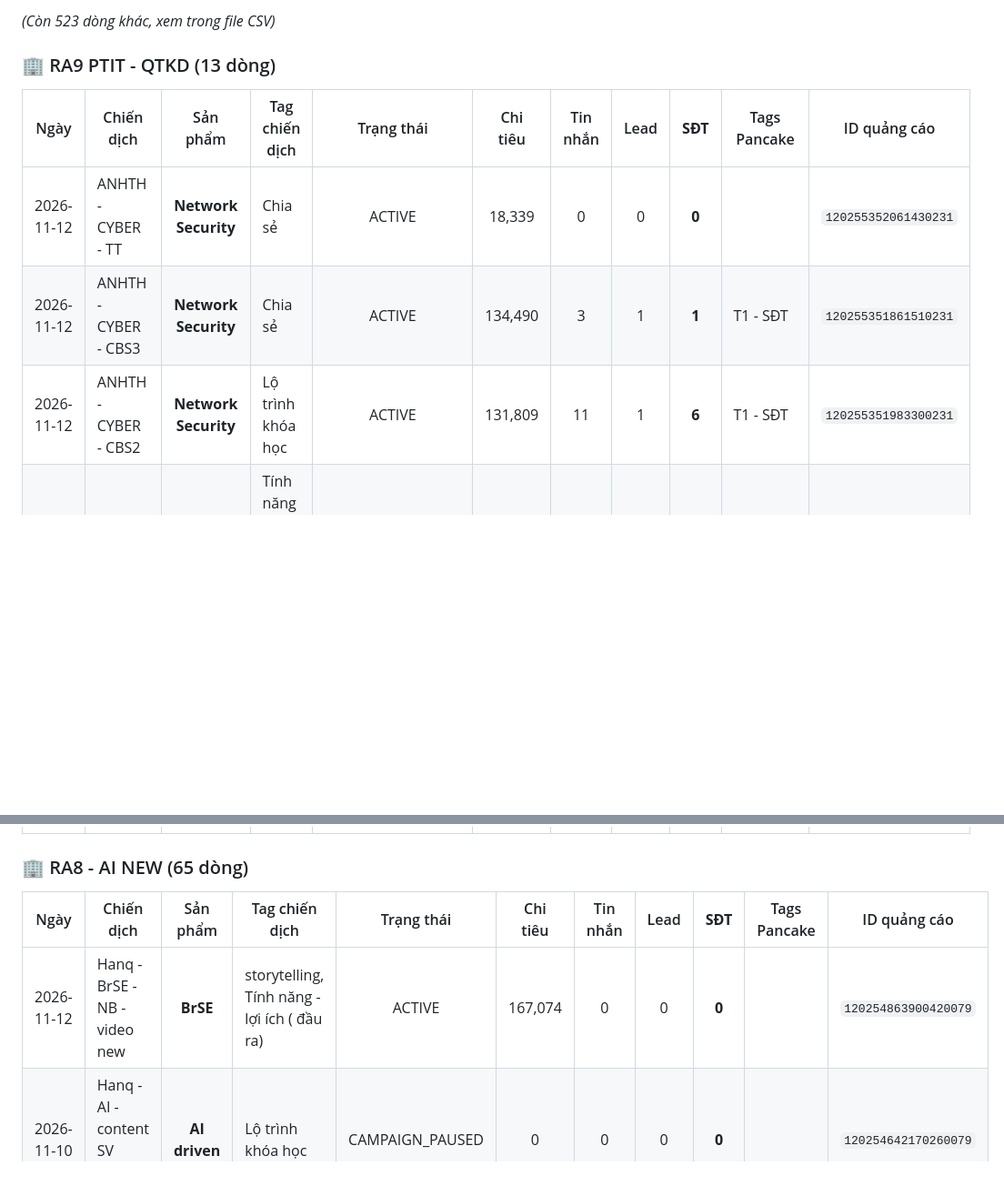
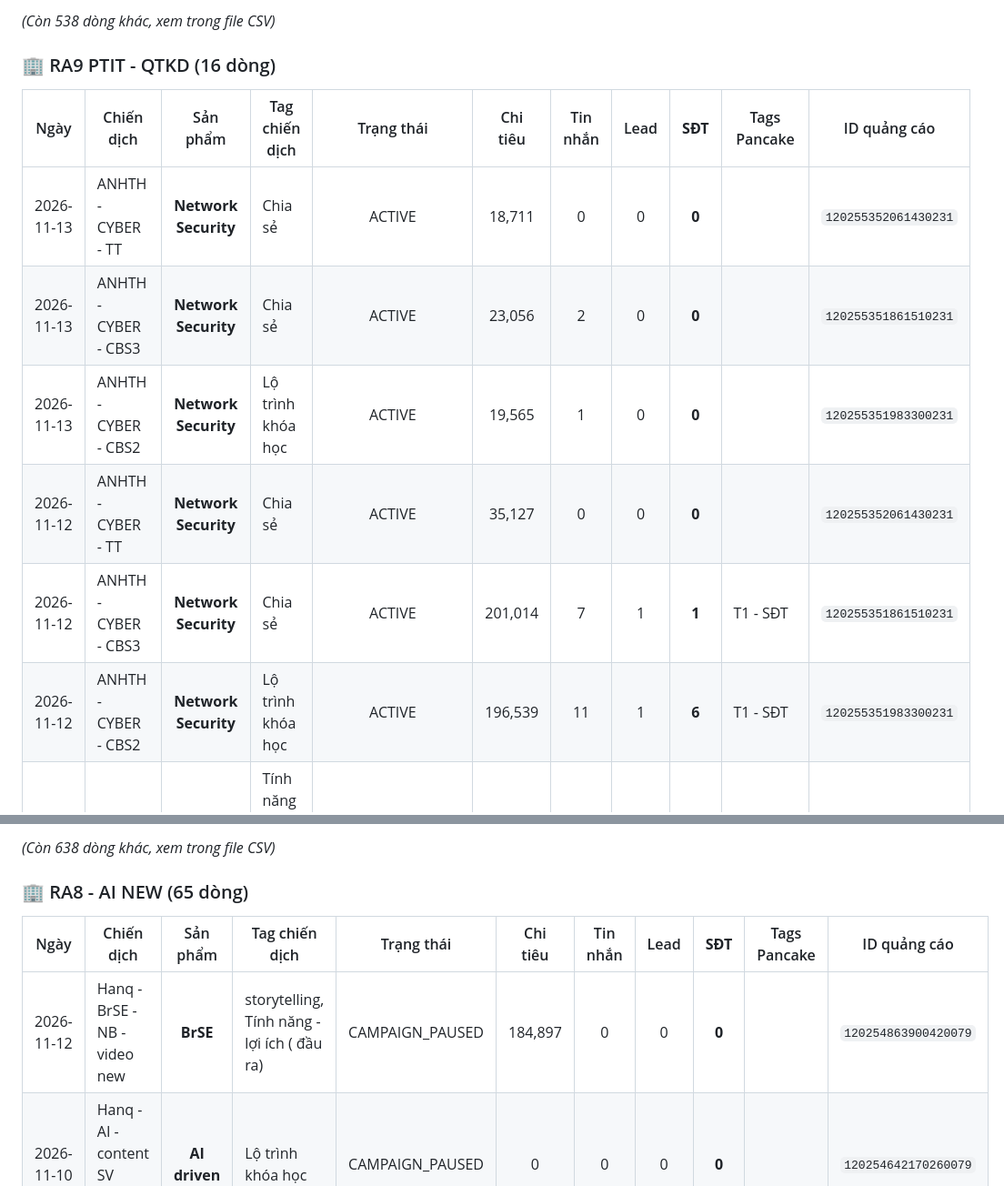
Before and after one commit to hanq-marketing/daily-report, a Markdown page: Bao_Cao_FB/Bao_Cao_Tong_Hop_Cac_Tai_Khoan_10_2026.md, 2 parts joined by grey strips. Shown at 91% size. Drawn GitHub-style; blank space fills up the shorter version.

```diff
--- a/Bao_Cao_FB/Bao_Cao_Tong_Hop_Cac_Tai_Khoan_10_2026.md
+++ b/Bao_Cao_FB/Bao_Cao_Tong_Hop_Cac_Tai_Khoan_10_2026.md
@@ -107,14 +107,17 @@
 
-*(Còn 523 dòng khác, xem trong file CSV)*
+*(Còn 538 dòng khác, xem trong file CSV)*
 
 
-### 🏢 RA9 PTIT - QTKD (13 dòng)
+### 🏢 RA9 PTIT - QTKD (16 dòng)
 
 | Ngày | Chiến dịch | Sản phẩm | Tag chiến dịch | Trạng thái | Chi tiêu | Tin nhắn | Lead | **SĐT** | Tags Pancake | ID quảng cáo |
 |:---:|---|:---:|---|:---:|:---:|:---:|:---:|:---:|---|:---:|
-| 2026-11-12 | ANHTH - CYBER - TT | **Network Security** | Chia sẻ | ACTIVE | 18,339 | 0 | 0 | **0** |  | `120255352061430231` |
-| 2026-11-12 | ANHTH - CYBER - CBS3 | **Network Security** | Chia sẻ | ACTIVE | 134,490 | 3 | 1 | **1** | T1 - SĐT | `120255351861510231` |
-| 2026-11-12 | ANHTH - CYBER - CBS2 | **Network Security** | Lộ trình khóa học | ACTIVE | 131,809 | 11 | 1 | **6** | T1 - SĐT | `120255351983300231` |
+| 2026-11-13 | ANHTH - CYBER - TT | **Network Security** | Chia sẻ | ACTIVE | 18,711 | 0 | 0 | **0** |  | `120255352061430231` |
+| 2026-11-13 | ANHTH - CYBER - CBS3 | **Network Security** | Chia sẻ | ACTIVE | 23,056 | 2 | 0 | **0** |  | `120255351861510231` |
+| 2026-11-13 | ANHTH - CYBER - CBS2 | **Network Security** | Lộ trình khóa học | ACTIVE | 19,565 | 1 | 0 | **0** |  | `120255351983300231` |
+| 2026-11-12 | ANHTH - CYBER - TT | **Network Security** | Chia sẻ | ACTIVE | 35,127 | 0 | 0 | **0** |  | `120255352061430231` |
+| 2026-11-12 | ANHTH - CYBER - CBS3 | **Network Security** | Chia sẻ | ACTIVE | 201,014 | 7 | 1 | **1** | T1 - SĐT | `120255351861510231` |
+| 2026-11-12 | ANHTH - CYBER - CBS2 | **Network Security** | Lộ trình khóa học | ACTIVE | 196,539 | 11 | 1 | **6** | T1 - SĐT | `120255351983300231` |
 | 2026-11-07 | Hanq - AE - content 3 | **AI engineer** | Tính năng - lợi ích ( đầu ra), USP khóa học | CAMPAIGN_PAUSED | 0 | 0 | 0 | **0** |  | `120254462180660231` |
 | 2026-11-05 | Hanq - AE - content 3 | **AI engineer** | Tính năng - lợi ích ( đầu ra), USP khóa học | CAMPAIGN_PAUSED | 0 | 0 | 1 | **0** |  | `120254462180660231` |
 | 2026-11-04 | Hanq - AE - content 3 | **AI engineer** | Tính năng - lợi ích ( đầu ra), USP khóa học | CAMPAIGN_PAUSED | 0 | 1 | 0 | **1** | AI Engineer, T1 - SĐT | `120254462180660231` |
@@ -129,8 +269,11 @@
+*(Còn 638 dòng khác, xem trong file CSV)*
+
+
 ### 🏢 RA8 - AI NEW (65 dòng)
 
 | Ngày | Chiến dịch | Sản phẩm | Tag chiến dịch | Trạng thái | Chi tiêu | Tin nhắn | Lead | **SĐT** | Tags Pancake | ID quảng cáo |
 |:---:|---|:---:|---|:---:|:---:|:---:|:---:|:---:|---|:---:|
-| 2026-11-12 | Hanq - BrSE - NB - video new | **BrSE** | storytelling, Tính năng - lợi ích ( đầu ra) | ACTIVE | 167,074 | 0 | 0 | **0** |  | `120254863900420079` |
+| 2026-11-12 | Hanq - BrSE - NB - video new | **BrSE** | storytelling, Tính năng - lợi ích ( đầu ra) | CAMPAIGN_PAUSED | 184,897 | 0 | 0 | **0** |  | `120254863900420079` |
 | 2026-11-10 | Hanq - AI - content SV phase 3 h | **AI driven** | Lộ trình khóa học | CAMPAIGN_PAUSED | 0 | 0 | 0 | **0** |  | `120254642170260079` |
 | 2026-11-08 | Hanq - AI - content SV phase 3 | **AI driven** | Lộ trình khóa học | CAMPAIGN_PAUSED | 0 | 0 | 0 | **0** |  | `120254623379280079` |
 | 2026-11-07 | Hanq - AI - content SV phase 3 | **AI driven** | Lộ trình khóa học | CAMPAIGN_PAUSED | 0 | 0 | 0 | **0** |  | `120254623379280079` |
```
Also changed, not shown: other parts of Bao_Cao_FB/Bao_Cao_Tong_Hop_Cac_Tai_Khoan_10_2026.md (+202 -205 lines).
